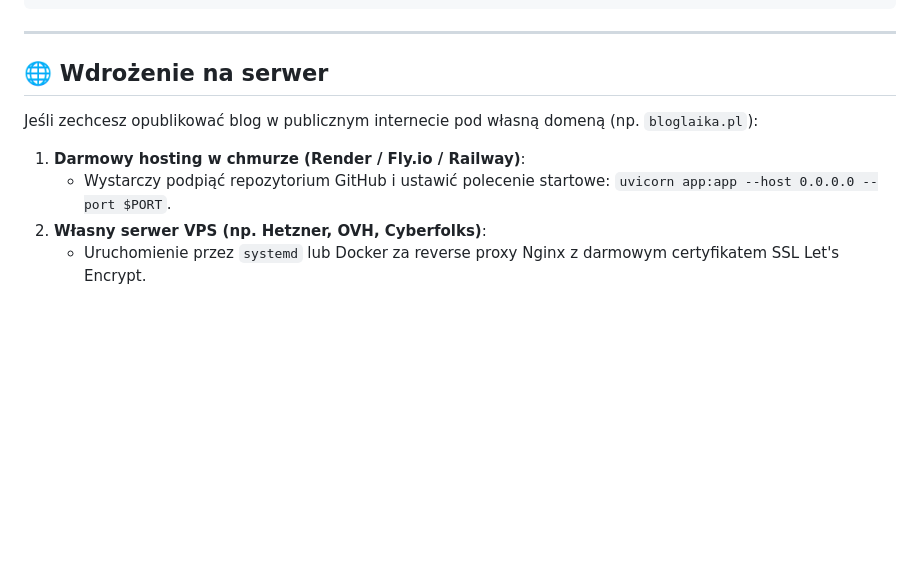
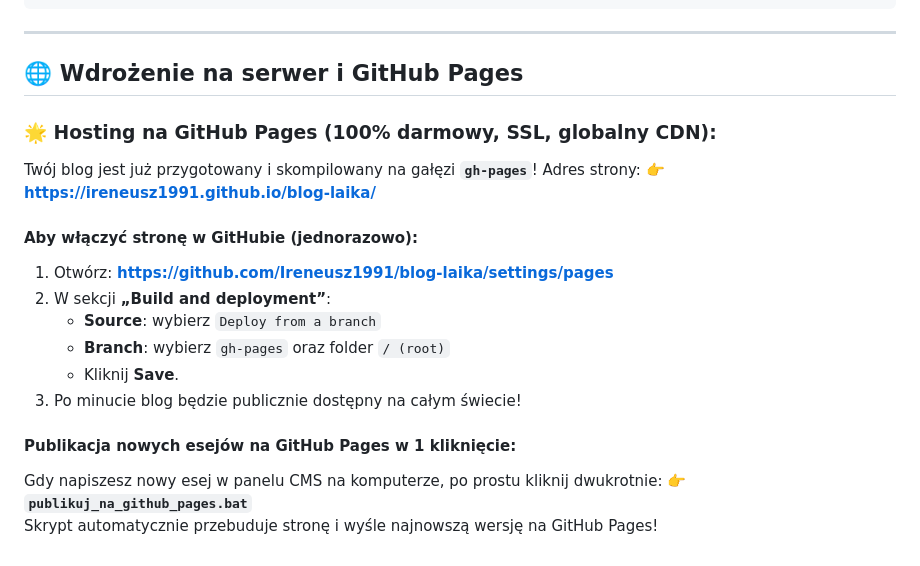
Before and after one commit to Ireneusz1991/blog-laika, a Markdown page: README.md, the part around the change. Drawn GitHub-style; blank space fills up the shorter version.

Commit message:
Aktualizacja README z instrukcja GitHub Pages

```diff
--- a/README.md
+++ b/README.md
@@ -162,10 +162,22 @@ blog-laika/
 
 ---
 
-## 🌐 Wdrożenie na serwer
+## 🌐 Wdrożenie na serwer i GitHub Pages
 
-Jeśli zechcesz opublikować blog w publicznym internecie pod własną domeną (np. `bloglaika.pl`):
-1. **Darmowy hosting w chmurze (Render / Fly.io / Railway)**:
-   - Wystarczy podpiąć repozytorium GitHub i ustawić polecenie startowe: `uvicorn app:app --host 0.0.0.0 --port $PORT`.
-2. **Własny serwer VPS (np. Hetzner, OVH, Cyberfolks)**:
-   - Uruchomienie przez `systemd` lub Docker za reverse proxy Nginx z darmowym certyfikatem SSL Let's Encrypt.
+### 🌟 Hosting na GitHub Pages (100% darmowy, SSL, globalny CDN):
+Twój blog jest już przygotowany i skompilowany na gałęzi **`gh-pages`**!
+Adres strony:
+👉 **[https://ireneusz1991.github.io/blog-laika/](https://ireneusz1991.github.io/blog-laika/)**
+
+#### Aby włączyć stronę w GitHubie (jednorazowo):
+1. Otwórz: **[https://github.com/Ireneusz1991/blog-laika/settings/pages](https://github.com/Ireneusz1991/blog-laika/settings/pages)**
+2. W sekcji **„Build and deployment”**:
+   - **Source**: wybierz `Deploy from a branch`
+   - **Branch**: wybierz `gh-pages` oraz folder `/ (root)`
+   - Kliknij **Save**.
+3. Po minucie blog będzie publicznie dostępny na całym świecie!
+
+#### Publikacja nowych esejów na GitHub Pages w 1 kliknięcie:
+Gdy napiszesz nowy esej w panelu CMS na komputerze, po prostu kliknij dwukrotnie:
+👉 **`publikuj_na_github_pages.bat`**
+Skrypt automatycznie przebuduje stronę i wyśle najnowszą wersję na GitHub Pages!
```
